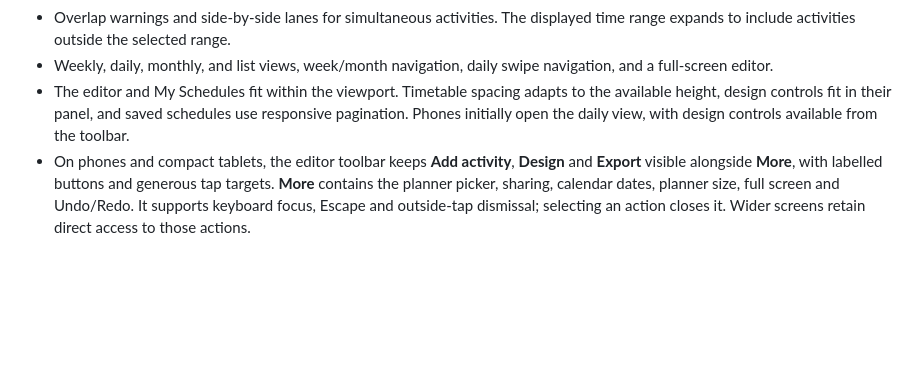
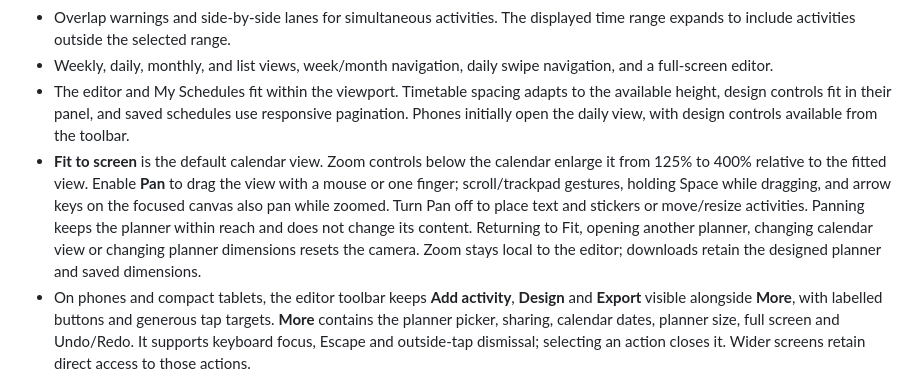
Before and after one commit to Rjems995/MochiPlan, a Markdown page: frontend/README.md, the part around the change. Rendered like a GitHub page; blank space fills up the shorter version.

Commit message:
feat: add planner zoom and pan controls

```diff
--- a/frontend/README.md
+++ b/frontend/README.md
@@ -35,6 +35,7 @@ PWA installation and service workers require HTTPS or localhost. Offline functio
 - Overlap warnings and side-by-side lanes for simultaneous activities. The displayed time range expands to include activities outside the selected range.
 - Weekly, daily, monthly, and list views, week/month navigation, daily swipe navigation, and a full-screen editor.
 - The editor and My Schedules fit within the viewport. Timetable spacing adapts to the available height, design controls fit in their panel, and saved schedules use responsive pagination. Phones initially open the daily view, with design controls available from the toolbar.
+- **Fit to screen** is the default calendar view. Zoom controls below the calendar enlarge it from 125% to 400% relative to the fitted view. Enable **Pan** to drag the view with a mouse or one finger; scroll/trackpad gestures, holding Space while dragging, and arrow keys on the focused canvas also pan while zoomed. Turn Pan off to place text and stickers or move/resize activities. Panning keeps the planner within reach and does not change its content. Returning to Fit, opening another planner, changing calendar view or changing planner dimensions resets the camera. Zoom stays local to the editor; downloads retain the designed planner and saved dimensions.
 - On phones and compact tablets, the editor toolbar keeps **Add activity**, **Design** and **Export** visible alongside **More**, with labelled buttons and generous tap targets. **More** contains the planner picker, sharing, calendar dates, planner size, full screen and Undo/Redo. It supports keyboard focus, Escape and outside-tap dismissal; selecting an action closes it. Wider screens retain direct access to those actions.
 - **Size** in the editor toolbar provides Desktop, Tablet, Phone, Square, A4 landscape/portrait and custom dimensions, plus a width/height swap. Custom sizes use whole pixels from 320–4096 per side (up to 16 million pixels). The calendar fits inside the editor window while retaining the chosen proportions. Preview changes before applying; Cancel preserves the current size, and changes support Undo/Redo. Sizes save offline, sync with accounts and travel in backups and shared planners. Exports default to the saved dimensions; other export widths preserve that aspect ratio. A4 presets use 300 dpi image dimensions and standard 210 × 297 mm PDF pages in the chosen orientation. If a view needs more room, choose a taller size instead of cutting off content. **Automatic** restores the original adaptive sizing.
 - Eight built-in palettes, saved custom palettes, background colors, gradients, patterns, local background uploads, typography, text size, alignment, borders, corners, grid lines, and weekends.
```
Also changed, not shown: MochiPlan-preview.png, docs/screenshots/editor-desktop.png, docs/screenshots/editor-mobile.png, docs/screenshots/mobile-planner-actions.png, docs/screenshots/planner-size.png, docs/screenshots/text-customization.png, 10 other files.
